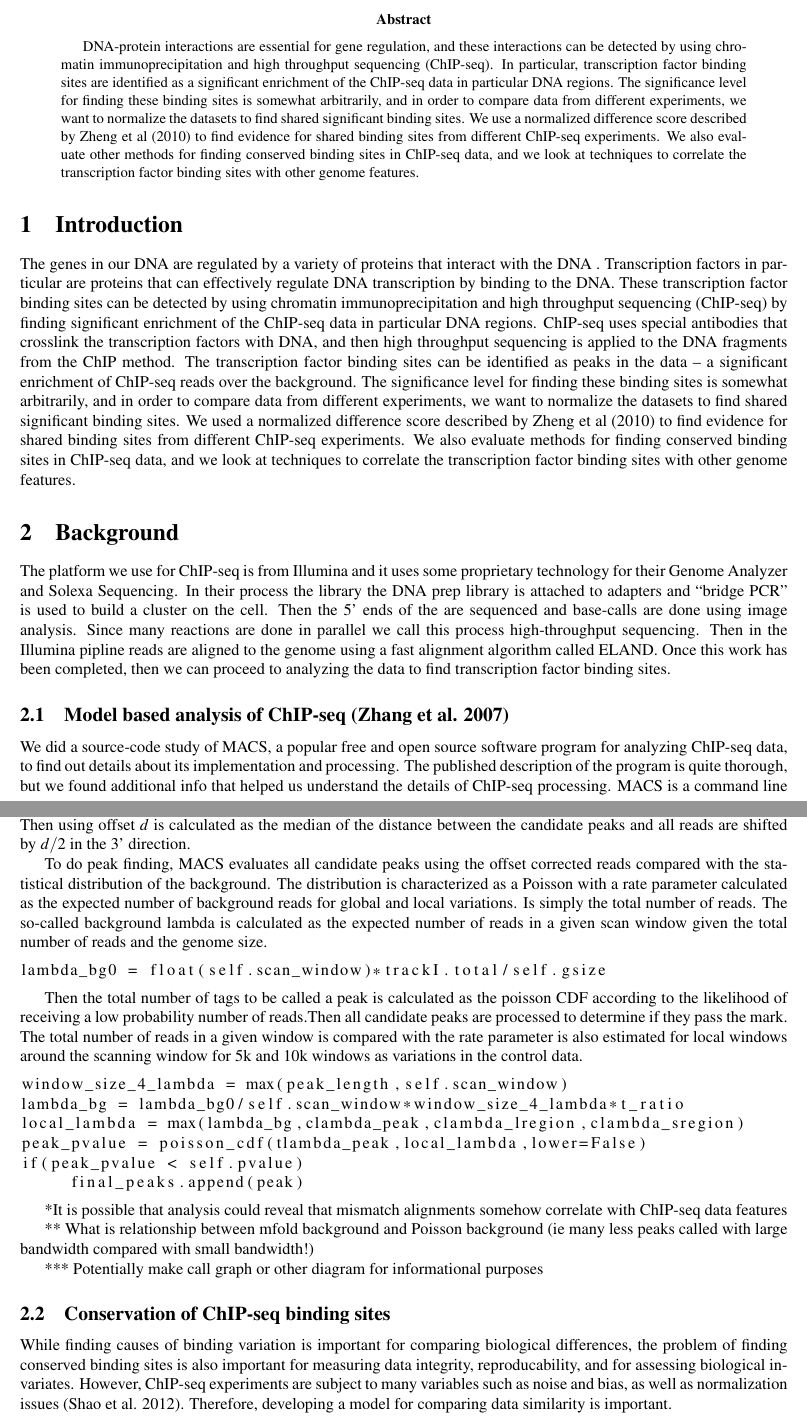
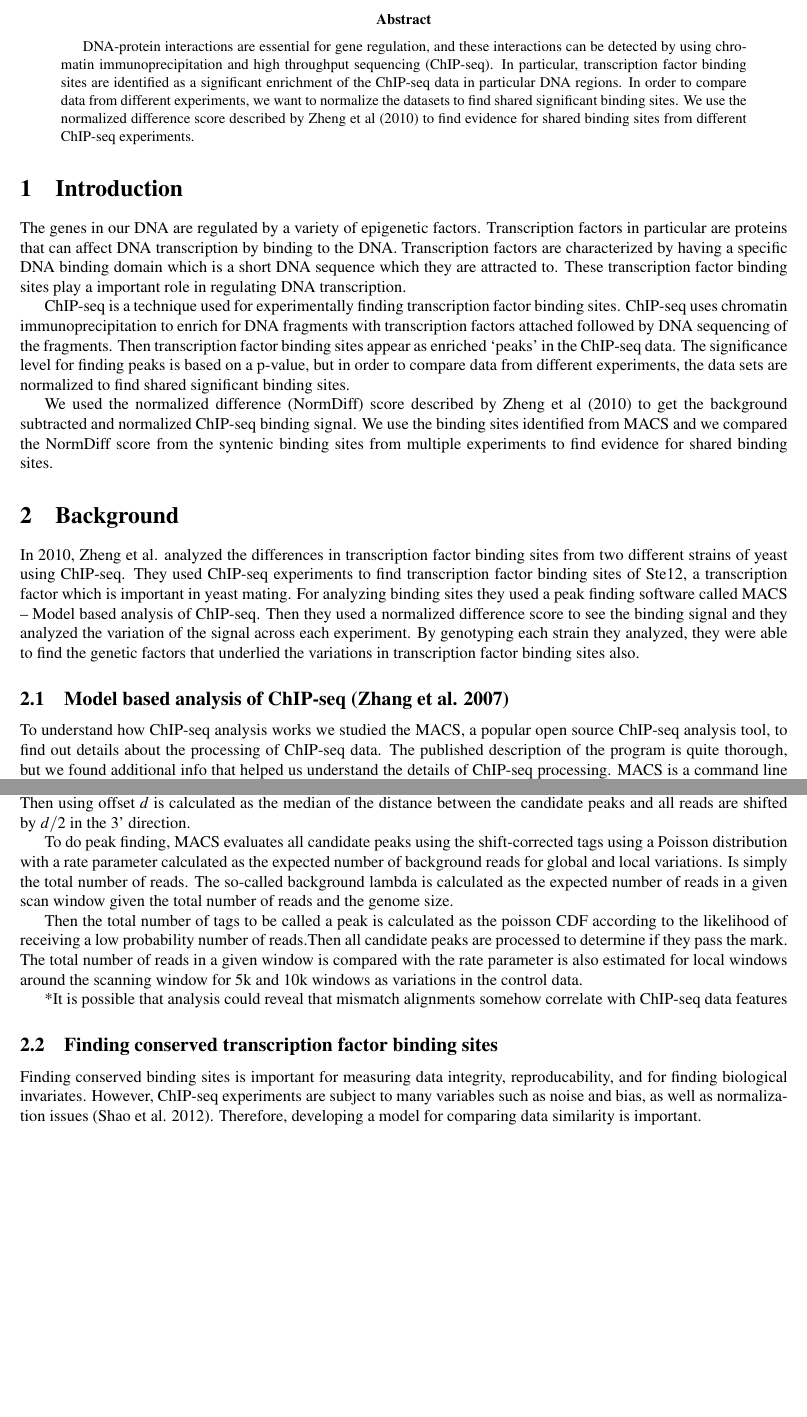
Before and after one commit to cmdcolin/macs-accessories, a LaTeX paper (reports/fsfr/Report3.tex): two parts of pages 1 and 2 of 7 before the commit and two parts of pages 1 and 2 of 6 after it, joined at a grey line, cut so that both start at the same text, the shorter picture padded with empty space. Compiled offline with pdfLaTeX.

Commit message:
Changes to background sections and figures

```diff
--- a/reports/fsfr/Report3.tex
+++ b/reports/fsfr/Report3.tex
@@ -6,7 +6,6 @@
 \usepackage{courier}
 \usepackage[T1]{fontenc}
 \usepackage[latin9]{inputenc}
-\usepackage{listings}
 \usepackage{geometry}
 \geometry{verbose,tmargin=2.54cm,bmargin=2.54cm,lmargin=2.54cm,rmargin=2.54cm}
 \usepackage{graphicx}
@@ -28,61 +27,57 @@ DNA-protein interactions are essential for gene regulation, and these
 interactions can be detected by using chromatin immunoprecipitation
 and high throughput sequencing (ChIP-seq). In particular, transcription
 factor binding sites are identified as a significant enrichment of
-the ChIP-seq data in particular DNA regions. The significance level
-for finding these binding sites is somewhat arbitrarily, and in order
-to compare data from different experiments, we want to normalize the
-datasets to find shared significant binding sites. We use a normalized
-difference score described by Zheng et al (2010) to find evidence
-for shared binding sites from different ChIP-seq experiments. We also
-evaluate other methods for finding conserved binding sites in ChIP-seq
-data, and we look at techniques to correlate the transcription factor
-binding sites with other genome features.
+the ChIP-seq data in particular DNA regions. In order to compare data
+from different experiments, we want to normalize the datasets to find
+shared significant binding sites. We use the normalized difference
+score described by Zheng et al (2010) to find evidence for shared
+binding sites from different ChIP-seq experiments.
 \end{abstract}
 
 \section{Introduction}
 
-The genes in our DNA are regulated by a variety of proteins that interact
-with the DNA . Transcription factors in particular are proteins that
-can effectively regulate DNA transcription by binding to the DNA.
-These transcription factor binding sites can be detected by using
-chromatin immunoprecipitation and high throughput sequencing (ChIP-seq)
-by finding significant enrichment of the ChIP-seq data in particular
-DNA regions. ChIP-seq uses special antibodies that crosslink the transcription
-factors with DNA, and then high throughput sequencing is applied to
-the DNA fragments from the ChIP method. The transcription factor binding
-sites can be identified as peaks in the data -- a significant enrichment
-of ChIP-seq reads over the background. The significance level for
-finding these binding sites is somewhat arbitrarily, and in order
-to compare data from different experiments, we want to normalize the
-datasets to find shared significant binding sites. We used a normalized
-difference score described by Zheng et al (2010) to find evidence
-for shared binding sites from different ChIP-seq experiments. We also
-evaluate methods for finding conserved binding sites in ChIP-seq data,
-and we look at techniques to correlate the transcription factor binding
-sites with other genome features.
+The genes in our DNA are regulated by a variety of epigenetic factors.
+Transcription factors in particular are proteins that can affect DNA
+transcription by binding to the DNA. Transcription factors are characterized
+by having a specific DNA binding domain which is a short DNA sequence
+which they are attracted to. These transcription factor binding sites
+play a important role in regulating DNA transcription.
+
+ChIP-seq is a technique used for experimentally finding transcription
+factor binding sites. ChIP-seq uses chromatin immunoprecipitation
+to enrich for DNA fragments with transcription factors attached followed
+by DNA sequencing of the fragments. Then transcription factor binding
+sites appear as enriched \textquoteleft{}peaks\textquoteright{} in
+the ChIP-seq data. The significance level for finding peaks is based
+on a p-value, but in order to compare data from different experiments,
+the data sets are normalized to find shared significant binding sites.
+
+We used the normalized difference (NormDiff) score described by Zheng
+et al (2010) to get the background subtracted and normalized ChIP-seq
+binding signal. We use the binding sites identified from MACS and
+we compared the NormDiff score from the syntenic binding sites from
+multiple experiments to find evidence for shared binding sites.
 
 
 \section{Background}
 
-The platform we use for ChIP-seq is from Illumina and it uses some
-proprietary technology for their Genome Analyzer and Solexa Sequencing.
-In their process the library the DNA prep library is attached to adapters
-and ``bridge PCR'' is used to build a cluster on the cell. Then
-the 5' ends of the are sequenced and base-calls are done using image
-analysis. Since many reactions are done in parallel we call this process
-high-throughput sequencing. Then in the Illumina pipline reads are
-aligned to the genome using a fast alignment algorithm called ELAND.
-Once this work has been completed, then we can proceed to analyzing
-the data to find transcription factor binding sites.
+In 2010, Zheng et al. analyzed the differences in transcription factor
+binding sites from two different strains of yeast using ChIP-seq.
+They used ChIP-seq experiments to find transcription factor binding
+sites of Ste12, a transcription factor which is important in yeast
+mating. For analyzing binding sites they used a peak finding software
+called MACS \textendash{} Model based analysis of ChIP-seq. Then they
+used a normalized difference score to see the binding signal and they
+analyzed the variation of the signal across each experiment. By genotyping
+each strain they analyzed, they were able to find the genetic factors
+that underlied the variations in transcription factor binding sites
+also.
 
 
 \subsection{Model based analysis of ChIP-seq (Zhang et al. 2007)}
 
-We did a source-code study of MACS, a popular free and open source
-software program for analyzing ChIP-seq data, to find out details
-about its implementation and processing. The published description
-of the program is quite thorough, but we found additional info that
-helped us understand the details of ChIP-seq processing. MACS is a
-command line program that has a number of configurability options
-and understanding the processing that MACS does is important for understanding
-these options.
+To understand how ChIP-seq analysis works we studied the MACS, a popular
+open source ChIP-seq analysis tool, to find out details about the
+processing of ChIP-seq data. The published description of the program
+is quite thorough, but we found additional info that helped us understand
+the details of ChIP-seq processing. MACS is a command line program
@@ -157,4 +130 @@ somehow correlate with ChIP-seq data features
-bandwidth!)
 
-{*}{*}{*} Potentially make call graph or other diagram for informational
-purposes
```
Also changed, not shown: reports/fsfr/Report3.tex (116 more changed lines), 1 other file.
